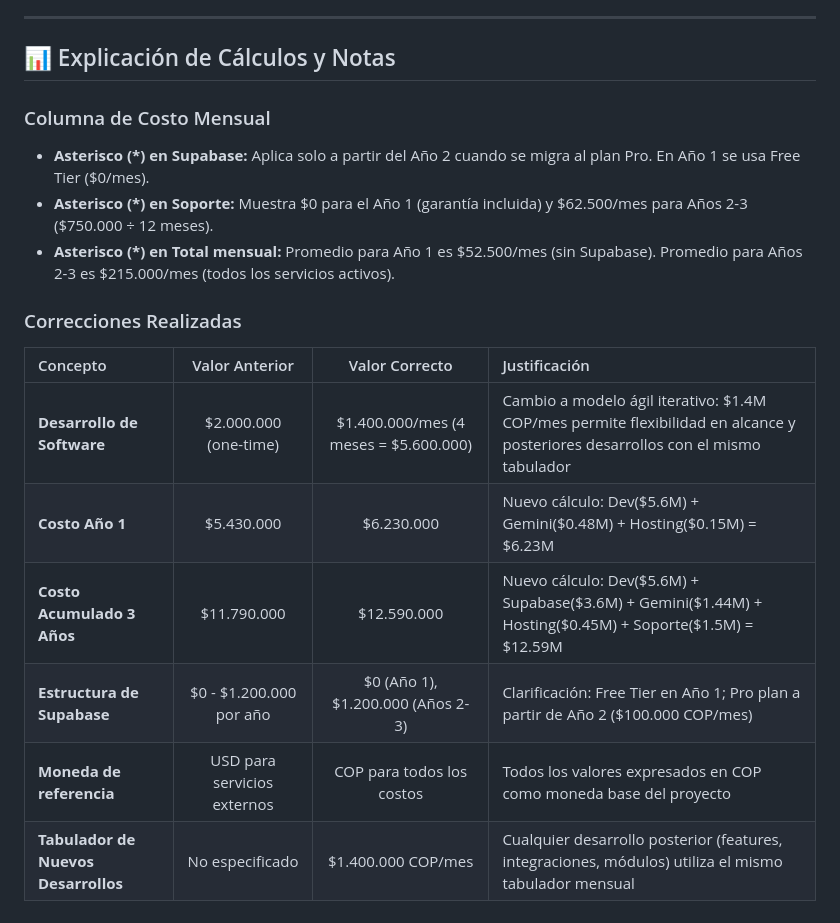
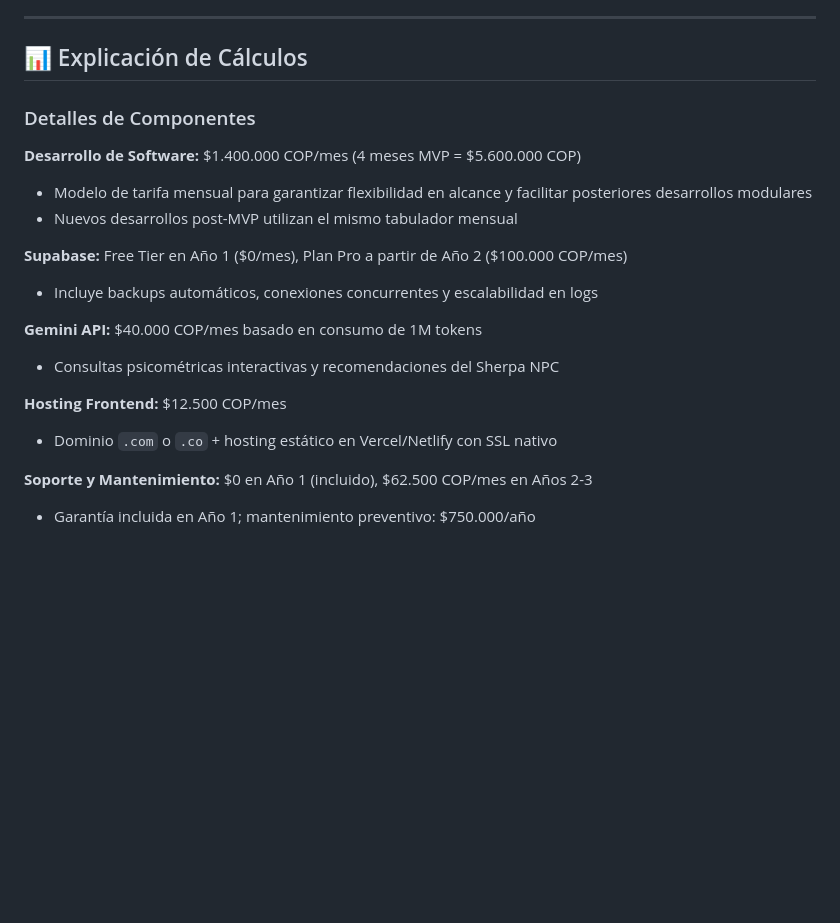
Before and after one commit to anguihero/proyecto_everest, a Markdown page: 03_financials/infrastructure_cost_analysis.md, the part around the change. GitHub-like rendering; blank space fills up the shorter version.

Commit message:
docs: limpiar rastros de cálculos anteriores - solo valores vigentes

```diff
--- a/03_financials/infrastructure_cost_analysis.md
+++ b/03_financials/infrastructure_cost_analysis.md
@@ -32,19 +32,22 @@ El presente documento detalla la estimación de costos asociados al ciclo de vid
 
 ---
 
-## 📊 Explicación de Cálculos y Notas
+## 📊 Explicación de Cálculos
 
-### Columna de Costo Mensual
-- **Asterisco (*) en Supabase:** Aplica solo a partir del Año 2 cuando se migra al plan Pro. En Año 1 se usa Free Tier ($0/mes).
-- **Asterisco (*) en Soporte:** Muestra $0 para el Año 1 (garantía incluida) y $62.500/mes para Años 2-3 ($750.000 ÷ 12 meses).
-- **Asterisco (*) en Total mensual:** Promedio para Año 1 es $52.500/mes (sin Supabase). Promedio para Años 2-3 es $215.000/mes (todos los servicios activos).
+### Detalles de Componentes
 
-### Correcciones Realizadas
-| Concepto | Valor Anterior | Valor Correcto | Justificación |
-| :--- | :---: | :---: | :--- |
-| **Desarrollo de Software** | $2.000.000 (one-time) | $1.400.000/mes (4 meses = $5.600.000) | Cambio a modelo ágil iterativo: $1.4M COP/mes permite flexibilidad en alcance y posteriores desarrollos con el mismo tabulador |
-| **Costo Año 1** | $5.430.000 | $6.230.000 | Nuevo cálculo: Dev($5.6M) + Gemini($0.48M) + Hosting($0.15M) = $6.23M |
-| **Costo Acumulado 3 Años** | $11.790.000 | $12.590.000 | Nuevo cálculo: Dev($5.6M) + Supabase($3.6M) + Gemini($1.44M) + Hosting($0.45M) + Soporte($1.5M) = $12.59M |
-| **Estructura de Supabase** | $0 - $1.200.000 por año | $0 (Año 1), $1.200.000 (Años 2-3) | Clarificación: Free Tier en Año 1; Pro plan a partir de Año 2 ($100.000 COP/mes) |
-| **Moneda de referencia** | USD para servicios externos | COP para todos los costos | Todos los valores expresados en COP como moneda base del proyecto |
-| **Tabulador de Nuevos Desarrollos** | No especificado | $1.400.000 COP/mes | Cualquier desarrollo posterior (features, integraciones, módulos) utiliza el mismo tabulador mensual |
+**Desarrollo de Software:** $1.400.000 COP/mes (4 meses MVP = $5.600.000 COP)
+- Modelo de tarifa mensual para garantizar flexibilidad en alcance y facilitar posteriores desarrollos modulares
+- Nuevos desarrollos post-MVP utilizan el mismo tabulador mensual
+
+**Supabase:** Free Tier en Año 1 ($0/mes), Plan Pro a partir de Año 2 ($100.000 COP/mes)
+- Incluye backups automáticos, conexiones concurrentes y escalabilidad en logs
+
+**Gemini API:** $40.000 COP/mes basado en consumo de 1M tokens
+- Consultas psicométricas interactivas y recomendaciones del Sherpa NPC
+
+**Hosting Frontend:** $12.500 COP/mes
+- Dominio `.com` o `.co` + hosting estático en Vercel/Netlify con SSL nativo
+
+**Soporte y Mantenimiento:** $0 en Año 1 (incluido), $62.500 COP/mes en Años 2-3
+- Garantía incluida en Año 1; mantenimiento preventivo: $750.000/año
```
Also changed, not shown: CHANGELOG.md (+7 -6 lines), docs/SETUP_VERIFICATION.md (+1 -3 lines).
